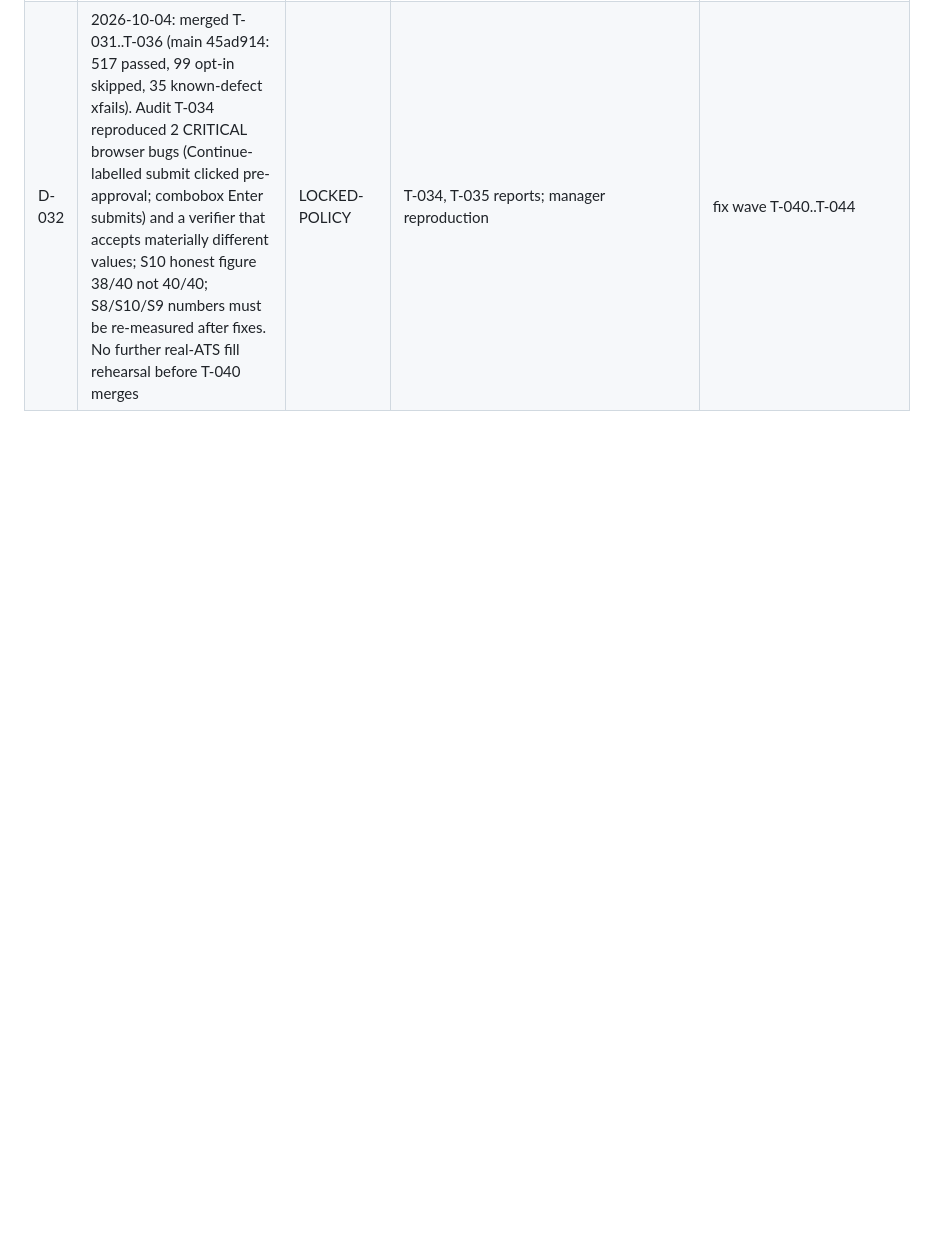
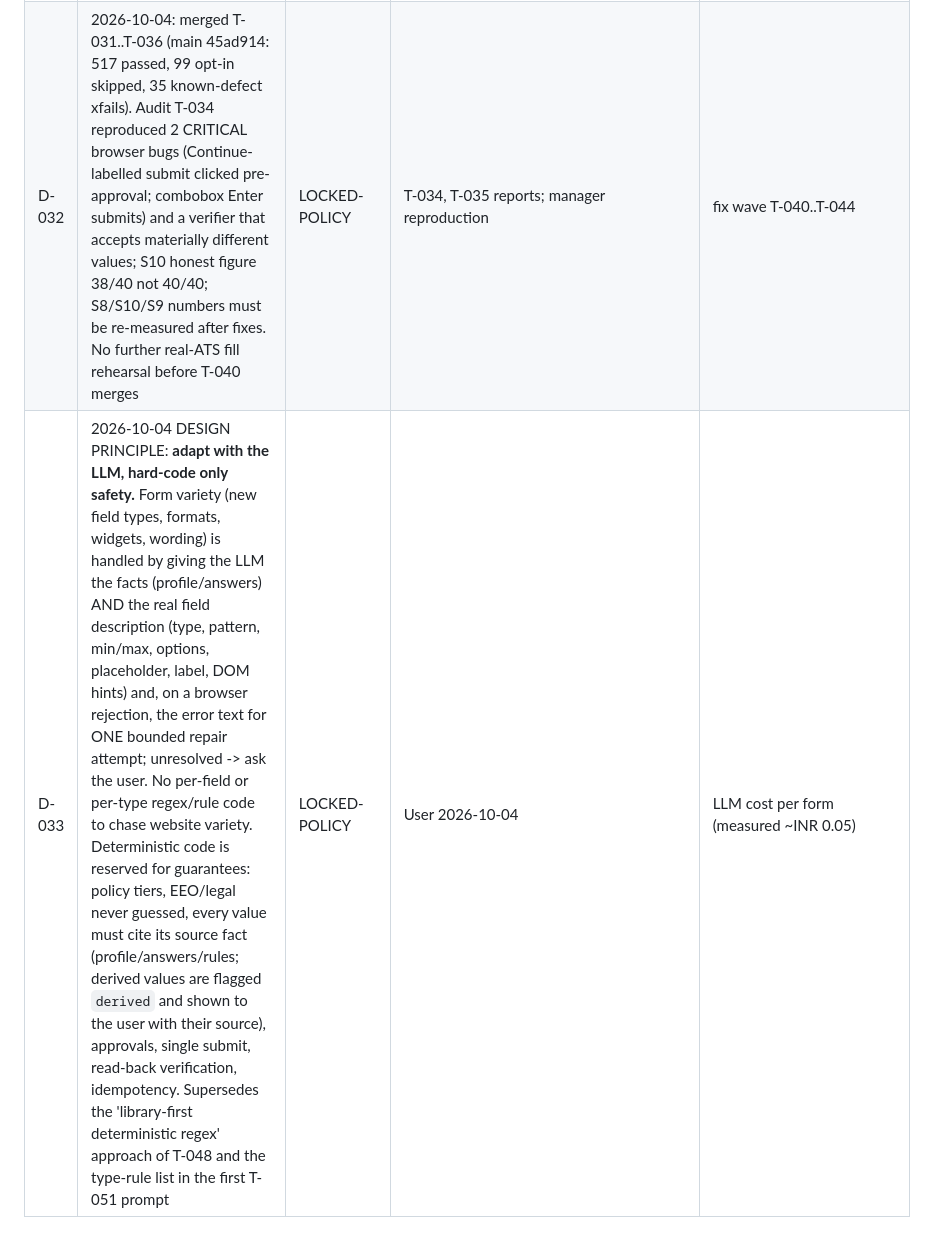
Before and after one commit to Balaastratech/hulchul-operator, a Markdown page: docs/04-decisions/DECISION_LOG.md, the part around the change. GitHub-like rendering; blank space fills up the shorter version.

Commit message:
docs: D-033 adapt with the LLM, hard-code only safety

```diff
--- a/docs/04-decisions/DECISION_LOG.md
+++ b/docs/04-decisions/DECISION_LOG.md
@@ -37,3 +37,4 @@ Status: **LOCKED-TESTED** (measured, evidence cited) · **LOCKED-CHOICE** (user
 | D-030 | OQ-CP-8 resolved: an approval is valid **at most 30 minutes from the click**; the worker registers, consumes and preflights it within that window. If it expires (worker offline/slow), the job becomes APPROVAL_EXPIRED and the user re-reviews (new snapshot or same snapshot with a fresh approval). Idle review gates wait on the 24 h view token only; no silent longer approval on worker retry | LOCKED-POLICY | Manager decision 2026-10-03 (follows COMMUNICATION_MATRIX token rules and D-008) | — |
 | D-031 | T-033 moved from Kiro to a second Codex session (`codex-b`, worktree wt-codex-b). Kiro released from active build tasks; only small direct tasks later | LOCKED-CHOICE | User concern 2026-10-03 + manager check: Kiro idle since 19:20, Codex quota 81 % left and strongest autonomous run (G3 in 37 min) | Codex quota shared by two sessions |
 | D-032 | 2026-10-04: merged T-031..T-036 (main 45ad914: 517 passed, 99 opt-in skipped, 35 known-defect xfails). Audit T-034 reproduced 2 CRITICAL browser bugs (Continue-labelled submit clicked pre-approval; combobox Enter submits) and a verifier that accepts materially different values; S10 honest figure 38/40 not 40/40; S8/S10/S9 numbers must be re-measured after fixes. No further real-ATS fill rehearsal before T-040 merges | LOCKED-POLICY | T-034, T-035 reports; manager reproduction | fix wave T-040..T-044 |
+| D-033 | 2026-10-04 DESIGN PRINCIPLE: **adapt with the LLM, hard-code only safety.** Form variety (new field types, formats, widgets, wording) is handled by giving the LLM the facts (profile/answers) AND the real field description (type, pattern, min/max, options, placeholder, label, DOM hints) and, on a browser rejection, the error text for ONE bounded repair attempt; unresolved -> ask the user. No per-field or per-type regex/rule code to chase website variety. Deterministic code is reserved for guarantees: policy tiers, EEO/legal never guessed, every value must cite its source fact (profile/answers/rules; derived values are flagged `derived` and shown to the user with their source), approvals, single submit, read-back verification, idempotency. Supersedes the 'library-first deterministic regex' approach of T-048 and the type-rule list in the first T-051 prompt | LOCKED-POLICY | User 2026-10-04 | LLM cost per form (measured ~INR 0.05) |
```
